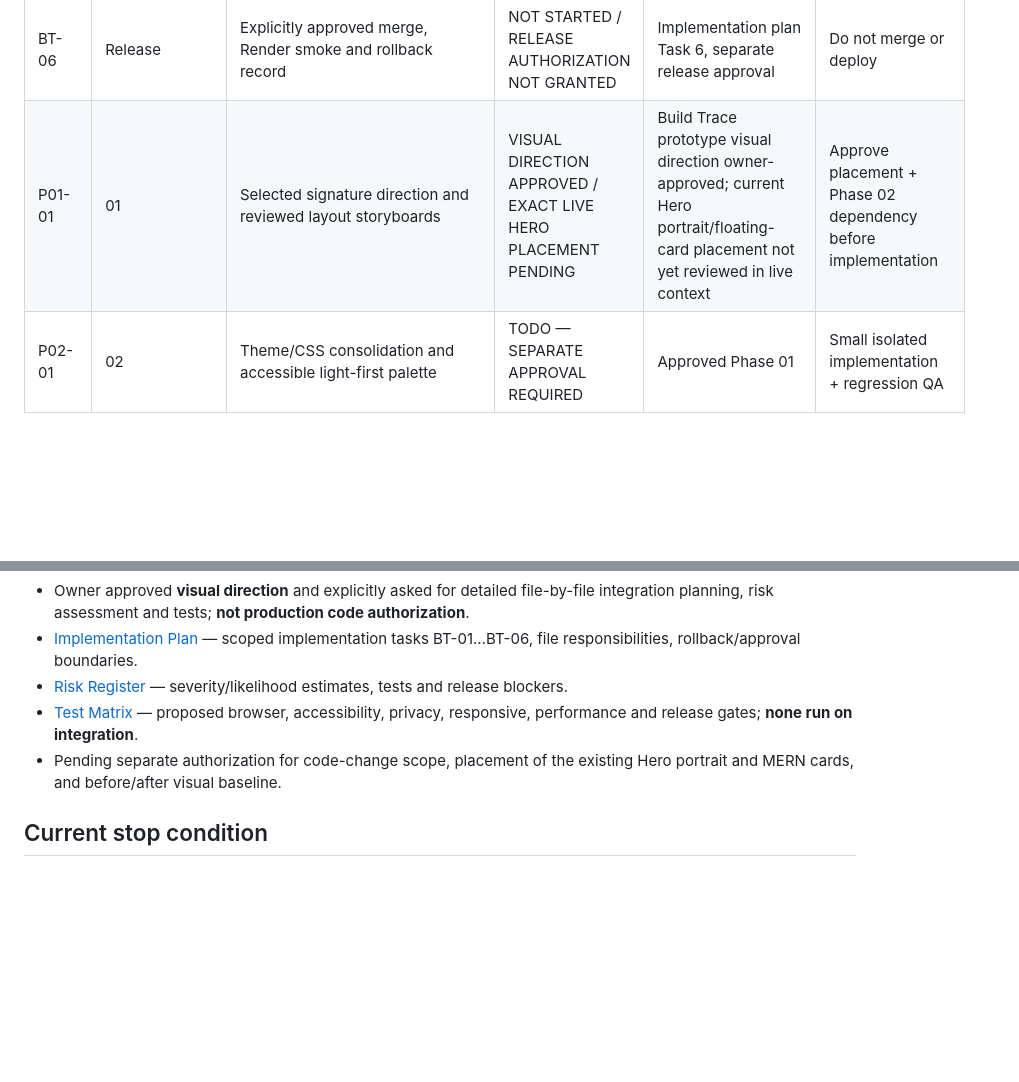
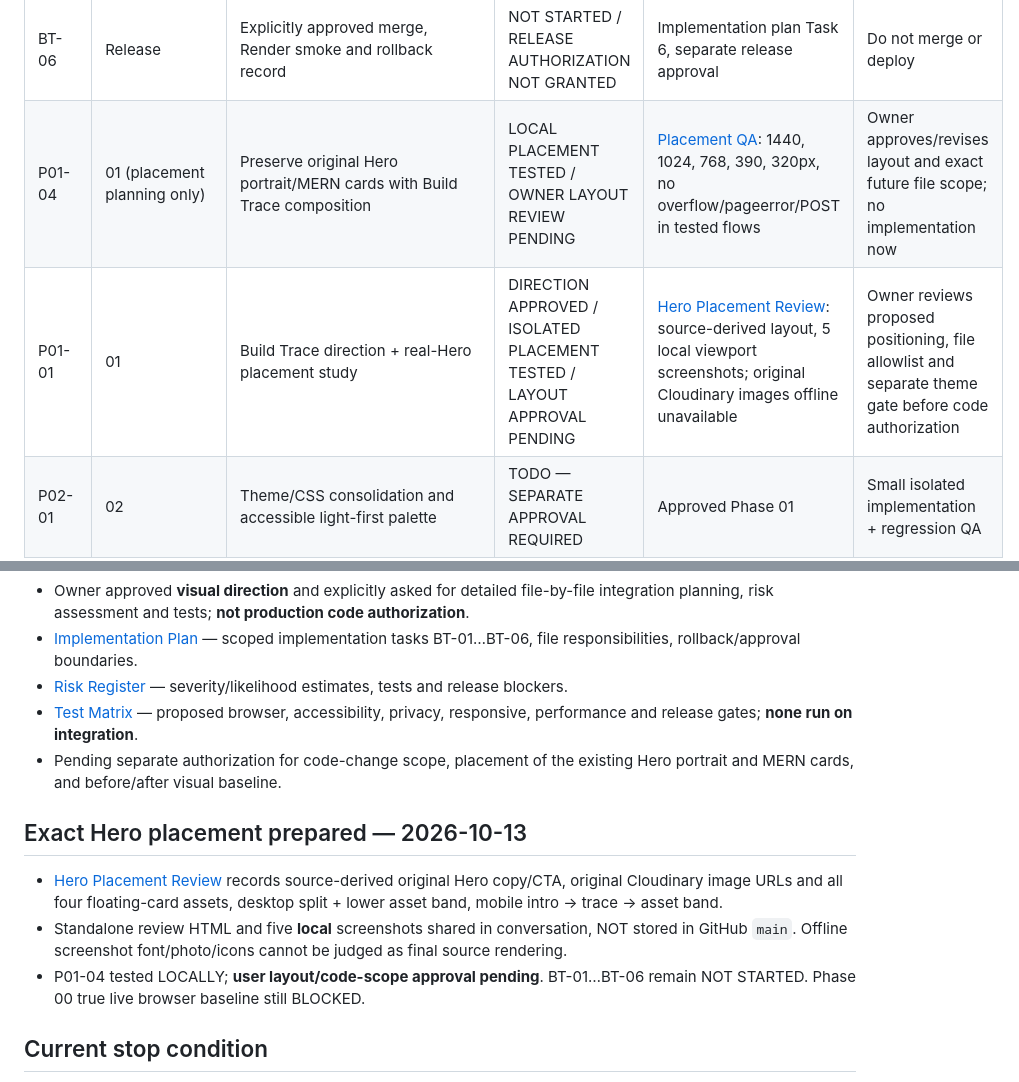
Before and after one commit to faisalkader45trash-netizen/faisal-kader-portfolio-preview, a Markdown page: docs/portfolio-motion/PHASE-TRACKER.md, 2 parts joined by grey strips. Drawn GitHub-style; blank space fills up the shorter version.

Commit message:
docs(portfolio-motion): track isolated Hero placement QA and owner code-approval gate

```diff
--- a/docs/portfolio-motion/PHASE-TRACKER.md
+++ b/docs/portfolio-motion/PHASE-TRACKER.md
@@ -30,7 +30,8 @@
 | BT-04 | 03 integration | Accessible motion, keyboard and reduced-motion | NOT STARTED | Implementation plan Task 4; QA | Do not edit now |
 | BT-05 | QA | Responsive/integrity/performance regression evidence | NOT STARTED | Implementation plan Task 5; Phase 00 baseline | Do not mark verified until executed |
 | BT-06 | Release | Explicitly approved merge, Render smoke and rollback record | NOT STARTED / RELEASE AUTHORIZATION NOT GRANTED | Implementation plan Task 6, separate release approval | Do not merge or deploy |
-| P01-01 | 01 | Selected signature direction and reviewed layout storyboards | VISUAL DIRECTION APPROVED / EXACT LIVE HERO PLACEMENT PENDING | Build Trace prototype visual direction owner-approved; current Hero portrait/floating-card placement not yet reviewed in live context | Approve placement + Phase 02 dependency before implementation |
+| P01-04 | 01 (placement planning only) | Preserve original Hero portrait/MERN cards with Build Trace composition | LOCAL PLACEMENT TESTED / OWNER LAYOUT REVIEW PENDING | [Placement QA](./PHASE-01-DIRECTION-04-HERO-PLACEMENT-REVIEW.md): 1440, 1024, 768, 390, 320px, no overflow/pageerror/POST in tested flows | Owner approves/revises layout and exact future file scope; no implementation now |
+| P01-01 | 01 | Build Trace direction + real-Hero placement study | DIRECTION APPROVED / ISOLATED PLACEMENT TESTED / LAYOUT APPROVAL PENDING | [Hero Placement Review](./PHASE-01-DIRECTION-04-HERO-PLACEMENT-REVIEW.md): source-derived layout, 5 local viewport screenshots; original Cloudinary images offline unavailable | Owner reviews proposed positioning, file allowlist and separate theme gate before code authorization |
 | P02-01 | 02 | Theme/CSS consolidation and accessible light-first palette | TODO — SEPARATE APPROVAL REQUIRED | Approved Phase 01 | Small isolated implementation + regression QA |
 | P03-01 | 03 | Signature interactive Hero concept | TODO | Approved theme/hero storyboard | Accessible motion prototype and measure |
 | P04-01 | 04 | Service cards and MERN stack interactions | TODO | Verified hero style and approach | Review purposeful interaction |
@@ -87,6 +88,12 @@ Update the row **after** observing real evidence. For completed tasks, link the
 - [Test Matrix](./PHASE-01-DIRECTION-04-INTEGRATION-TESTS.md) — proposed browser, accessibility, privacy, responsive, performance and release gates; **none run on integration**.
 - Pending separate authorization for code-change scope, placement of the existing Hero portrait and MERN cards, and before/after visual baseline.
 
+## Exact Hero placement prepared — 2026-10-13
+
+- [Hero Placement Review](./PHASE-01-DIRECTION-04-HERO-PLACEMENT-REVIEW.md) records source-derived original Hero copy/CTA, original Cloudinary image URLs and all four floating-card assets, desktop split + lower asset band, mobile intro → trace → asset band.
+- Standalone review HTML and five **local** screenshots shared in conversation, NOT stored in GitHub `main`. Offline screenshot font/photo/icons cannot be judged as final source rendering.
+- P01-04 tested LOCALLY; **user layout/code-scope approval pending**. BT-01…BT-06 remain NOT STARTED. Phase 00 true live browser baseline still BLOCKED.
+
 ## Current stop condition
 
 **Current stop:** Documentation/planning work only. Do not edit production code, create an implementation commit, merge the docs branch, trigger a Render deploy or start Theme/Hero implementation without a new explicit code-scope approval. The separate Phase 00 live browser baseline remains BLOCKED.
```
